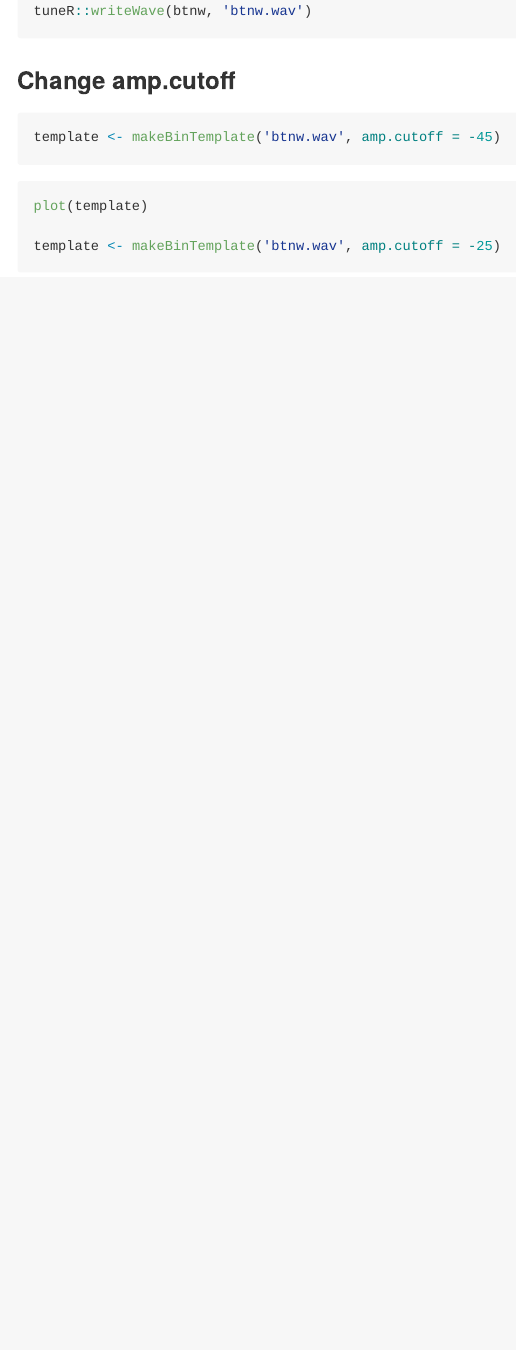
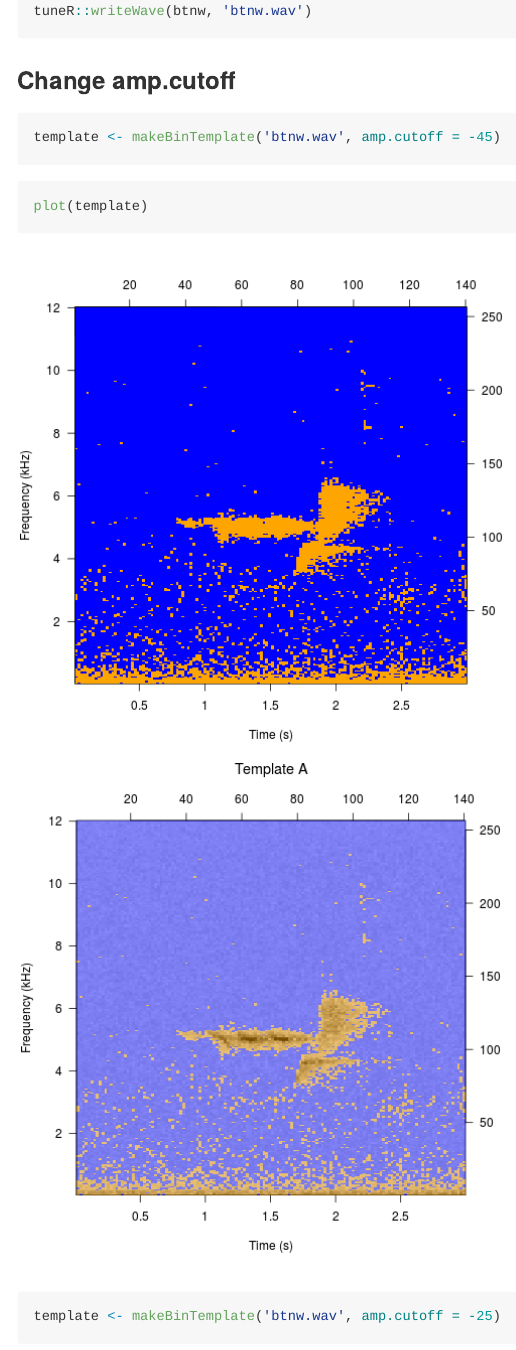
Before and after one commit to jonkatz2/monitoR, an R Markdown document (assets/makingTemplates/binExamples.Rmd): the page in a window 1100 px wide, from 220 px down. The pictures show the output file assets/makingTemplates/binExamples.md that the author committed with the source, drawn offline in the style of GitHub; long lines of code are wrapped.

Commit message:
binExamples

````diff
--- a/assets/makingTemplates/binExamples.Rmd
+++ b/assets/makingTemplates/binExamples.Rmd
@@ -15,7 +15,8 @@ tuneR::writeWave(btnw, 'btnw.wav')
 ```{r example1}
 template <- makeBinTemplate('btnw.wav', amp.cutoff = -45)
 plot(template)
-
+```
+```{r example1_1}
 template <- makeBinTemplate('btnw.wav', amp.cutoff = -25)
 plot(template)
 ```
````
Also changed, not shown: assets/makingTemplates/binExamples.md.
